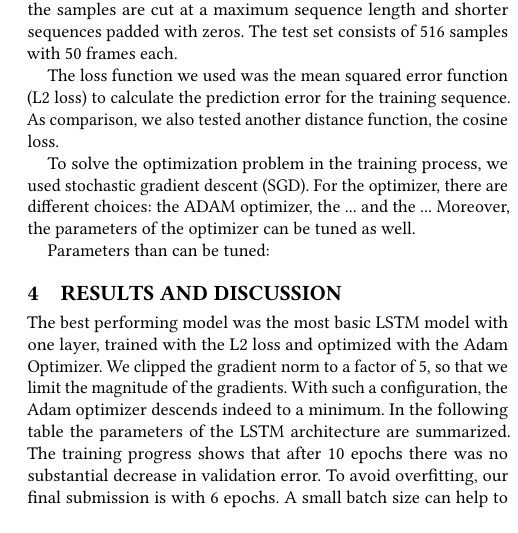
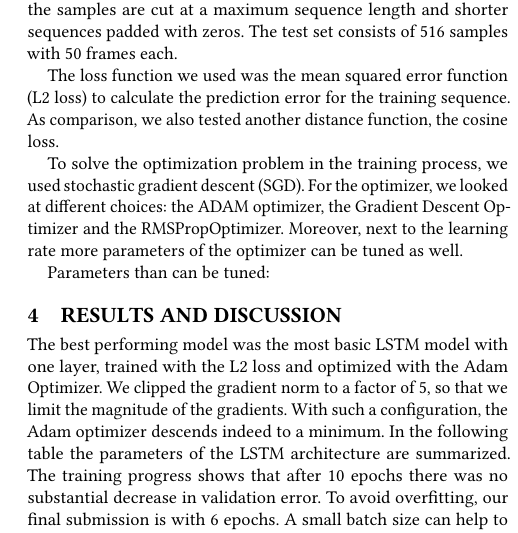
Before and after one commit to Catlay/MachinePerception, a LaTeX paper (Report/mp-report.tex, which reads Report/mp-report-body.tex): part of one column of page 2 of 3, cut so that both start at the same text. Compiled offline with pdfLaTeX.

Commit message:
report updated

```diff
--- a/Report/mp-report-body.tex
+++ b/Report/mp-report-body.tex
@@ -53,7 +53,7 @@ Our models are trained on 162 samples with different length. Each sample is a di
 
 The loss function we used was the mean squared error function (L2 loss) to calculate the prediction error for the training sequence. As comparison, we also tested another distance function, the cosine loss.
 
-To solve the optimization problem in the training process, we used stochastic gradient descent (SGD). For the optimizer, there are different choices: the ADAM optimizer, the ... and the ... Moreover, the parameters of the optimizer can be tuned as well.
+To solve the optimization problem in the training process, we used stochastic gradient descent (SGD). For the optimizer, we looked at different choices: the ADAM optimizer, the Gradient Descent Optimizer and the RMSPropOptimizer. Moreover, next to the learning rate more parameters of the optimizer can be tuned as well.
 
 Parameters than can be tuned:
 
```
Also changed, not shown: Report/mp-report.pdf, 2 other files.
